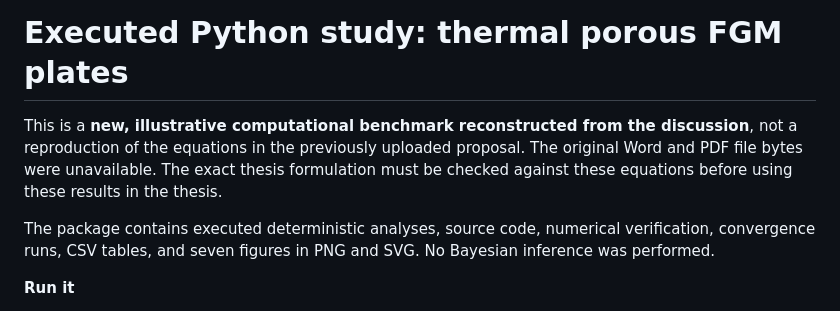
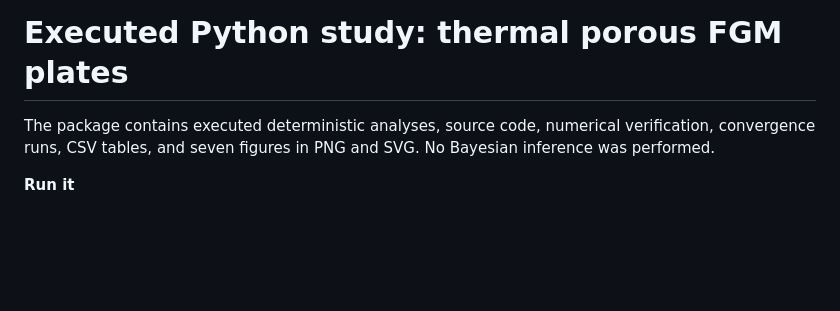
Before and after one commit to PatVee/sinusoidal-fgp-thermal-stress, a Markdown page: supplement/README.md, the part around the change. GitHub-like rendering; blank space fills up the shorter version.

Commit message:
Update README to remove unnecessary introductory notes
Removed introductory notes about the computational benchmark and the necessity to check equations against the thesis.

```diff
--- a/supplement/README.md
+++ b/supplement/README.md
@@ -1,6 +1,4 @@
 # Executed Python study: thermal porous FGM plates
-
-This is a **new, illustrative computational benchmark reconstructed from the discussion**, not a reproduction of the equations in the previously uploaded proposal. The original Word and PDF file bytes were unavailable. The exact thesis formulation must be checked against these equations before using these results in the thesis.
 
 The package contains executed deterministic analyses, source code, numerical verification, convergence runs, CSV tables, and seven figures in PNG and SVG. No Bayesian inference was performed.
 
```
